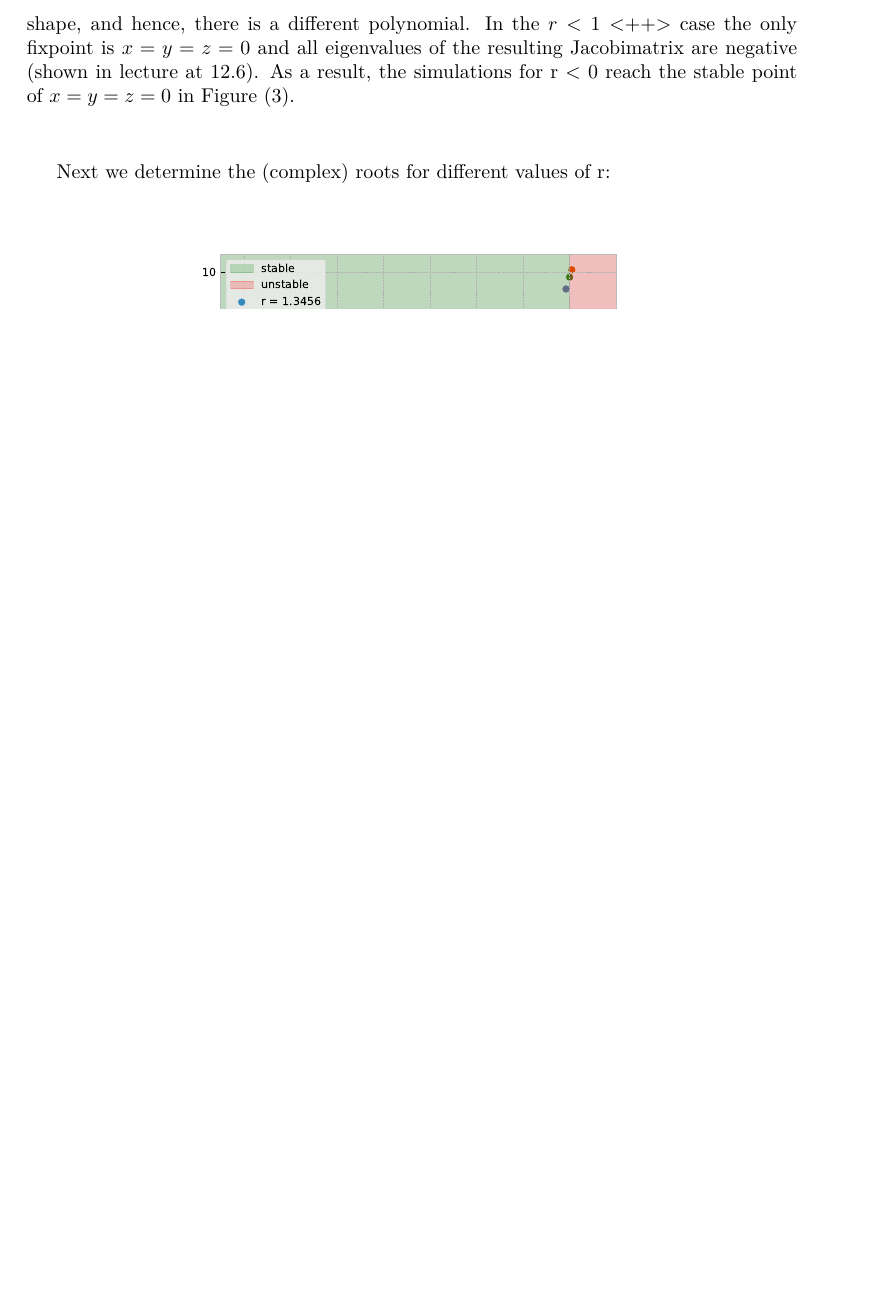
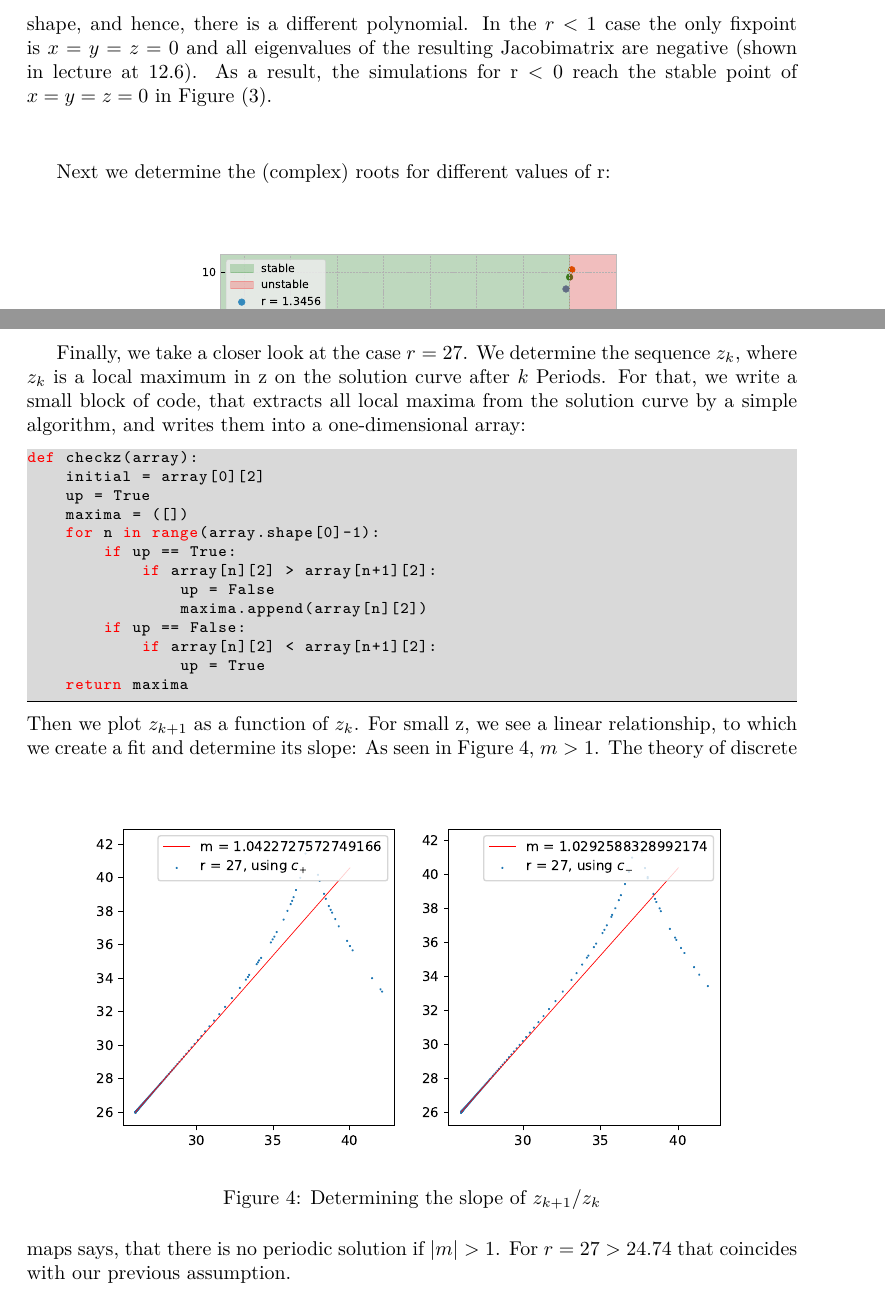
Before and after one commit to Marmorexx/CompPhys, a LaTeX document (8_Exerc/main.tex): part of page 3 of 5 before the commit and two parts of pages 3 and 5 of 5 after it, the two joined at a grey line, cut so that both start at the same text, the shorter picture padded with empty space. Compiled offline with XeLaTeX.

Commit message:
19-06-19

```diff
--- a/8_Exerc/main.tex
+++ b/8_Exerc/main.tex
@@ -76,7 +76,7 @@ That means:
 Note, that this is only correct for the characteristic Polynomial. Later we will
 see that the Fix Point \( (0,0,0) \) at \( r < 1 \) is indeed stable, since
 the Jacobian has a different shape, and hence, there is a different polynomial.
-In the \( r < 1 \) <++> case the only fixpoint is $x=y=z=0$ and all eigenvalues of
+In the \( r < 1 \)  case the only fixpoint is $x=y=z=0$ and all eigenvalues of
 the resulting Jacobimatrix are negative (shown in
 lecture at 12.6). As a result, the simulations for r < 0 reach the
 stable point of $x=y=z=0$ in Figure (\ref{2-1}). \\[.5cm]
@@ -122,5 +122,38 @@ As discussed before, the fixed points for $r < 1$ are stable. The same app The
 same applies to all other points until we hit the value \( r_\text{crit,2}
     \approx 24.74\). Here, there is an oscillation around the fixed point that
 goes on for a while. For large enough \( t \), a second "disk" emerges, and the
-oscillation changes back and forth between the two.
+oscillation changes back and forth between the two.\\[.5cm]
+
+Finally, we take a closer look at the case \( r = 27 \). We determine the
+sequence \( z_k \), where \( z_k \) is a local maximum in z on the solution
+curve after \( k \) Periods. For that, we write a small block of code, that
+extracts all local maxima from the solution curve by a simple algorithm, and
+writes them into a one-dimensional array:
+\begin{lstlisting}
+def checkz(array):
+    initial = array[0][2]
+    up = True
+    maxima = ([])
+    for n in range(array.shape[0]-1):
+        if up == True:
+            if array[n][2] > array[n+1][2]:
+                up = False
+                maxima.append(array[n][2])
+        if up == False:
+            if array[n][2] < array[n+1][2]:
+                up = True
+    return maxima
+\end{lstlisting}
+Then we plot \( z_{k \text{+1}} \) as a function of \( z_k \).
+For small z, we see a linear relationship, to which we create a fit and determine
+its slope:
+\begin{figure}[ht]
+    \centering
+    \includegraphics[width=\textwidth]{Figure2-2.pdf}
+    \caption{Determining the slope of $z_{k\text{+1}}/z_k$}
+    \label{2-2}
+\end{figure}
+As seen in Figure \ref{2-2}, \( m > 1 \). The theory of discrete maps says,
+that there is no periodic solution if \( |m| > 1 \). For \( r = 27 > 24.74 \)
+that coincides with our previous assumption.
 \end{document}
```
Also changed, not shown: 8_Exerc/main.pdf, 8_Exerc/main.tex (2 more changed lines), 5 other files.
